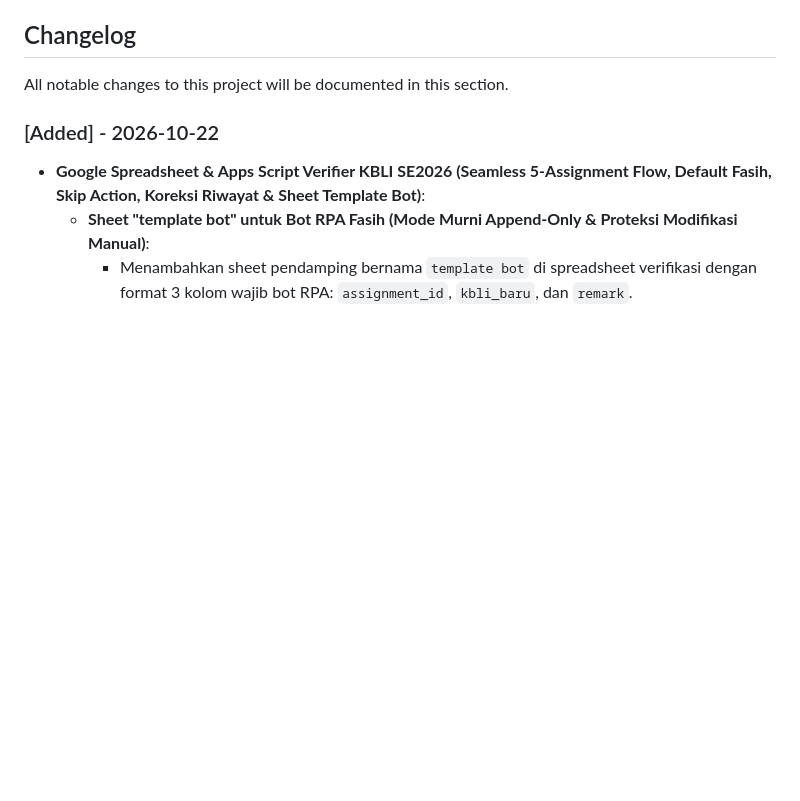
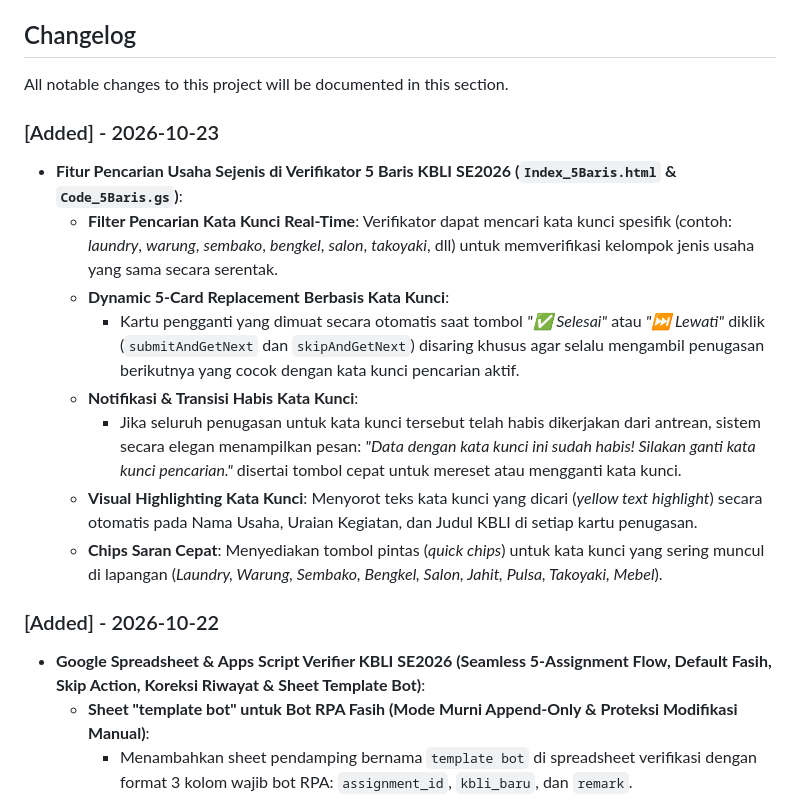
Before and after one commit to muhshi/demakai, a Markdown page: README.md, the part around the change. GitHub-like rendering; blank space fills up the shorter version.

Commit message:
feat(gas): add keyword search for similar businesses with dynamic replacement and keyword exhausted state

```diff
--- a/README.md
+++ b/README.md
@@ -59,6 +59,16 @@ We would like to extend our thanks to the following sponsors for funding Laravel
 ## Changelog
 
 All notable changes to this project will be documented in this section.
+
+### [Added] - 2026-10-23
+- **Fitur Pencarian Usaha Sejenis di Verifikator 5 Baris KBLI SE2026 (`Index_5Baris.html` & `Code_5Baris.gs`)**:
+  - **Filter Pencarian Kata Kunci Real-Time**: Verifikator dapat mencari kata kunci spesifik (contoh: *laundry*, *warung*, *sembako*, *bengkel*, *salon*, *takoyaki*, dll) untuk memverifikasi kelompok jenis usaha yang sama secara serentak.
+  - **Dynamic 5-Card Replacement Berbasis Kata Kunci**:
+    - Kartu pengganti yang dimuat secara otomatis saat tombol *"✅ Selesai"* atau *"⏭️ Lewati"* diklik (`submitAndGetNext` dan `skipAndGetNext`) disaring khusus agar selalu mengambil penugasan berikutnya yang cocok dengan kata kunci pencarian aktif.
+  - **Notifikasi & Transisi Habis Kata Kunci**:
+    - Jika seluruh penugasan untuk kata kunci tersebut telah habis dikerjakan dari antrean, sistem secara elegan menampilkan pesan: *"Data dengan kata kunci ini sudah habis! Silakan ganti kata kunci pencarian."* disertai tombol cepat untuk mereset atau mengganti kata kunci.
+  - **Visual Highlighting Kata Kunci**: Menyorot teks kata kunci yang dicari (*yellow text highlight*) secara otomatis pada Nama Usaha, Uraian Kegiatan, dan Judul KBLI di setiap kartu penugasan.
+  - **Chips Saran Cepat**: Menyediakan tombol pintas (*quick chips*) untuk kata kunci yang sering muncul di lapangan (*Laundry, Warung, Sembako, Bengkel, Salon, Jahit, Pulsa, Takoyaki, Mebel*).
 
 ### [Added] - 2026-10-22
 - **Google Spreadsheet & Apps Script Verifier KBLI SE2026 (Seamless 5-Assignment Flow, Default Fasih, Skip Action, Koreksi Riwayat & Sheet Template Bot)**:
```
